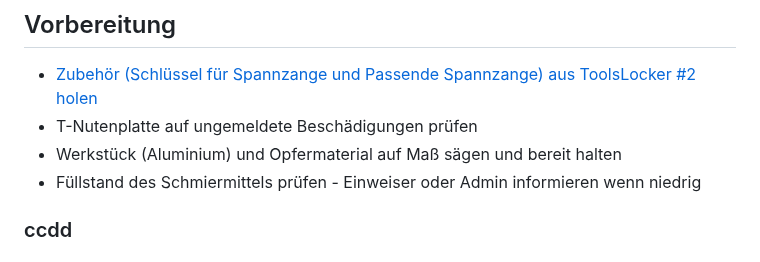
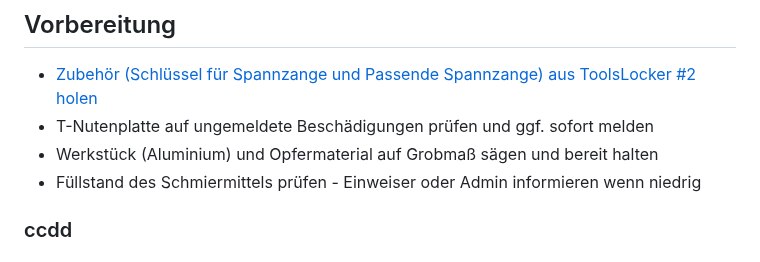
Before and after one commit to makerspace-wi/Project-CNC-3, a Markdown page: docs/index.md, the part around the change. GitHub-like rendering.

Commit message:
Dieter Doku

```diff
--- a/docs/index.md
+++ b/docs/index.md
@@ -31,8 +31,8 @@ Die CNC3-Fräse kann nur nach Einweisung und Freischaltung benutzt werden. Die B
 # Fräsprojekt Ablauf
 ## Vorbereitung
 * [Zubehör (Schlüssel für Spannzange und Passende Spannzange) aus ToolsLocker #2 holen]()
-* T-Nutenplatte auf ungemeldete Beschädigungen prüfen
-* Werkstück (Aluminium) und Opfermaterial auf Maß sägen und bereit halten
+* T-Nutenplatte auf ungemeldete Beschädigungen prüfen und ggf. sofort melden
+* Werkstück (Aluminium) und Opfermaterial auf Grobmaß sägen und bereit halten
 * Füllstand des Schmiermittels prüfen - Einweiser oder Admin informieren wenn niedrig
 ### ccdd
 ## Hilfestellungen zum Fräsjob
```
